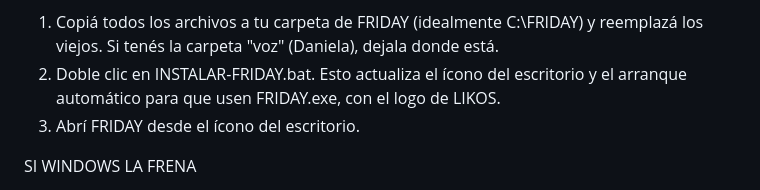
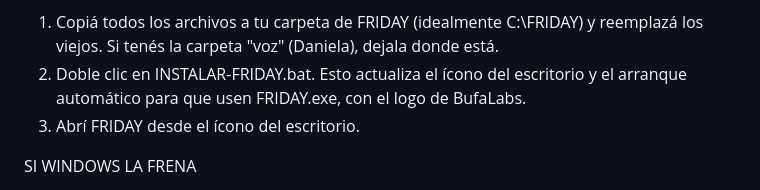
Before and after one commit to Pedropiratita134/FRIDAY, a Markdown page: README.md, the part around the change. GitHub-like rendering.

Commit message:
README: el logo de BufaLabs en vez de LIKOS
Co-Authored-By: Claude Opus 5.5 <noreply@anthropic.com>
Claude-Session: https://claude.ai/code/session_019LjWsvGLZ7C5xP3X4uRZ5S

```diff
--- a/README.md
+++ b/README.md
@@ -18,7 +18,7 @@ CÓMO INSTALARLA (una sola vez)
 1. Copiá todos los archivos a tu carpeta de FRIDAY (idealmente C:\FRIDAY) y reemplazá los viejos.
    Si tenés la carpeta "voz" (Daniela), dejala donde está.
 2. Doble clic en INSTALAR-FRIDAY.bat. Esto actualiza el ícono del escritorio y el arranque automático
-   para que usen FRIDAY.exe, con el logo de LIKOS.
+   para que usen FRIDAY.exe, con el logo de BufaLabs.
 3. Abrí FRIDAY desde el ícono del escritorio.
 
 SI WINDOWS LA FRENA
```
